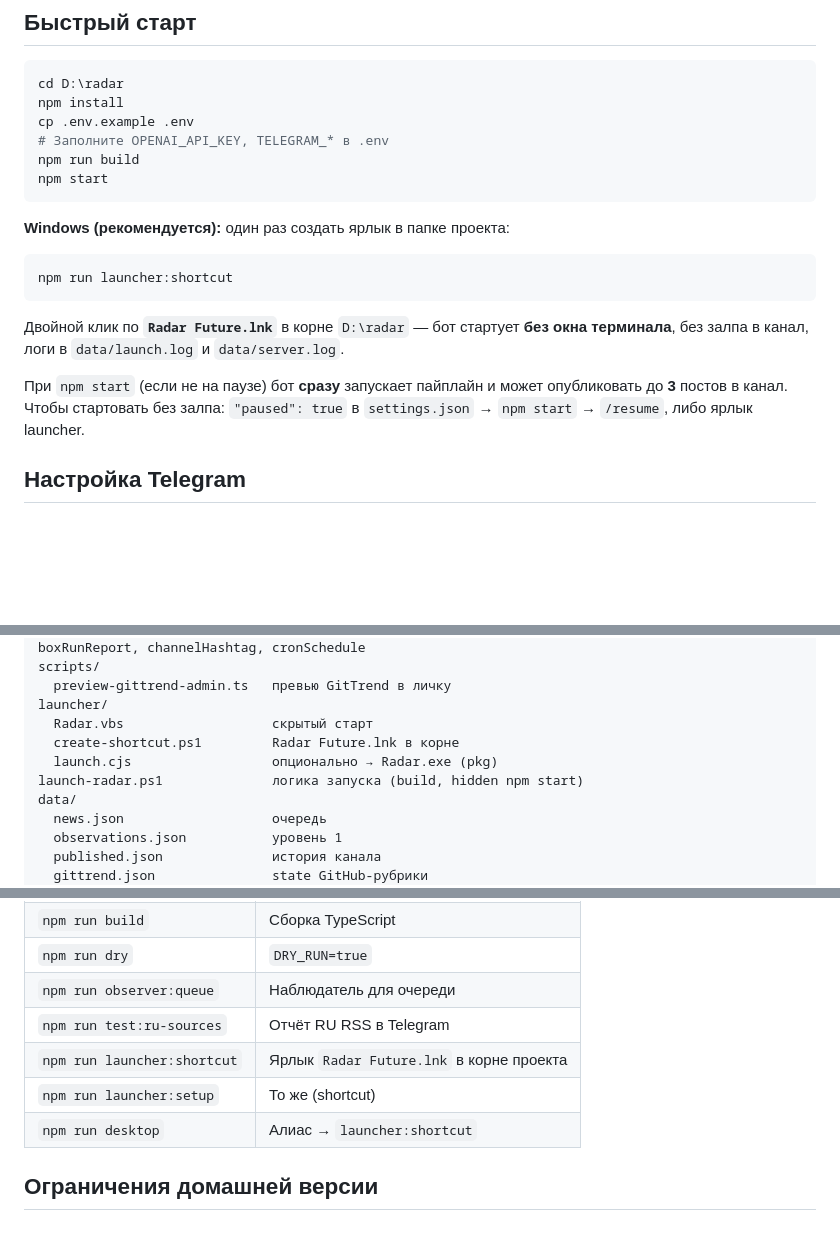
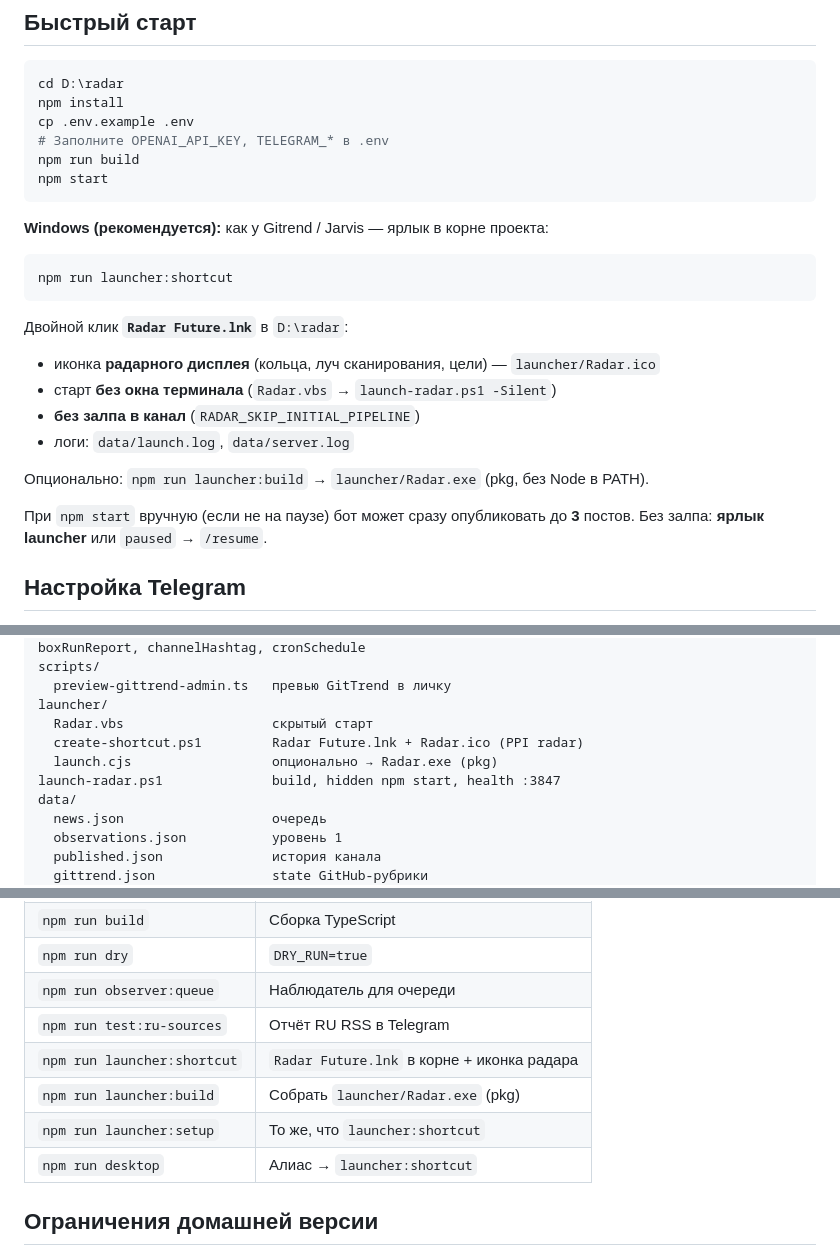
Before and after one commit to zobnin8-ux/radar, a Markdown page: README.md, 3 parts joined by grey strips. Rendered like a GitHub page; blank space fills up the shorter version.

Commit message:
Document Radar launcher, PPI icon, and safe startup in README and Obsidian.
Co-authored-by: Cursor <cursoragent@cursor.com>

````diff
--- a/README.md
+++ b/README.md
@@ -157,15 +157,21 @@ npm run build
 npm start
 ```
 
-**Windows (рекомендуется):** один раз создать ярлык в папке проекта:
+**Windows (рекомендуется):** как у Gitrend / Jarvis — ярлык в корне проекта:
 
 ```bash
 npm run launcher:shortcut
 ```
 
-Двойной клик по **`Radar Future.lnk`** в корне `D:\radar` — бот стартует **без окна терминала**, без залпа в канал, логи в `data/launch.log` и `data/server.log`.
+Двойной клик **`Radar Future.lnk`** в `D:\radar`:
+- иконка **радарного дисплея** (кольца, луч сканирования, цели) — `launcher/Radar.ico`
+- старт **без окна терминала** (`Radar.vbs` → `launch-radar.ps1 -Silent`)
+- **без залпа в канал** (`RADAR_SKIP_INITIAL_PIPELINE`)
+- логи: `data/launch.log`, `data/server.log`
 
-При `npm start` (если не на паузе) бот **сразу** запускает пайплайн и может опубликовать до **3** постов в канал. Чтобы стартовать без залпа: `"paused": true` в `settings.json` → `npm start` → `/resume`, либо ярлык launcher.
+Опционально: `npm run launcher:build` → `launcher/Radar.exe` (pkg, без Node в PATH).
+
+При `npm start` вручную (если не на паузе) бот может сразу опубликовать до **3** постов. Без залпа: **ярлык launcher** или `paused` → `/resume`.
 
 ## Настройка Telegram
 
@@ -267,9 +273,9 @@ scripts/
   preview-gittrend-admin.ts   превью GitTrend в личку
 launcher/
   Radar.vbs                   скрытый старт
-  create-shortcut.ps1         Radar Future.lnk в корне
+  create-shortcut.ps1         Radar Future.lnk + Radar.ico (PPI radar)
   launch.cjs                  опционально → Radar.exe (pkg)
-launch-radar.ps1              логика запуска (build, hidden npm start)
+launch-radar.ps1              build, hidden npm start, health :3847
 data/
   news.json                   очередь
   observations.json           уровень 1
@@ -293,8 +299,9 @@ RADAR-SCHEDULE-UPDATE.md      расписание GitTrend ↔ Radar
 | `npm run dry` | `DRY_RUN=true` |
 | `npm run observer:queue` | Наблюдатель для очереди |
 | `npm run test:ru-sources` | Отчёт RU RSS в Telegram |
-| `npm run launcher:shortcut` | Ярлык `Radar Future.lnk` в корне проекта |
-| `npm run launcher:setup` | То же (shortcut) |
+| `npm run launcher:shortcut` | `Radar Future.lnk` в корне + иконка радара |
+| `npm run launcher:build` | Собрать `launcher/Radar.exe` (pkg) |
+| `npm run launcher:setup` | То же, что `launcher:shortcut` |
 | `npm run desktop` | Алиас → `launcher:shortcut` |
 
 ## Ограничения домашней версии
````
Also changed, not shown: docs/Радар будущего.md (+15 -2 lines).
